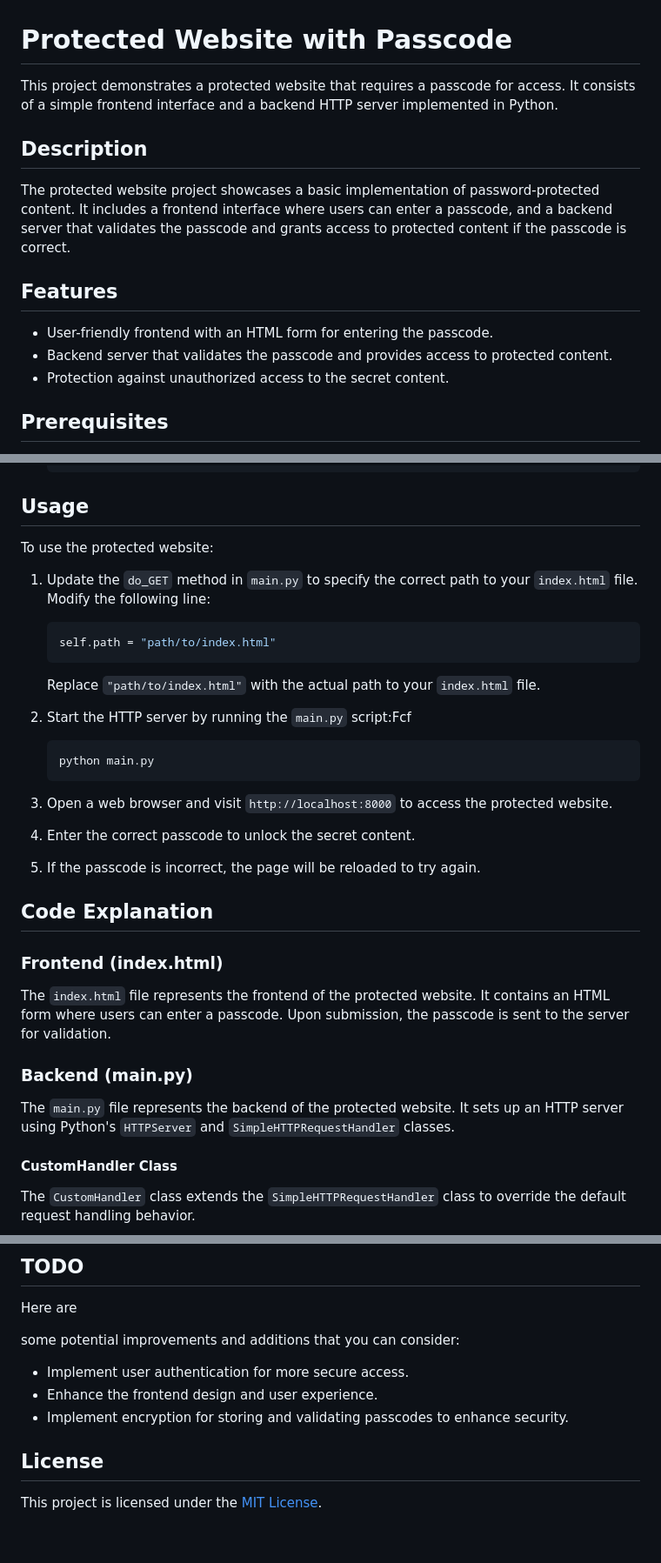
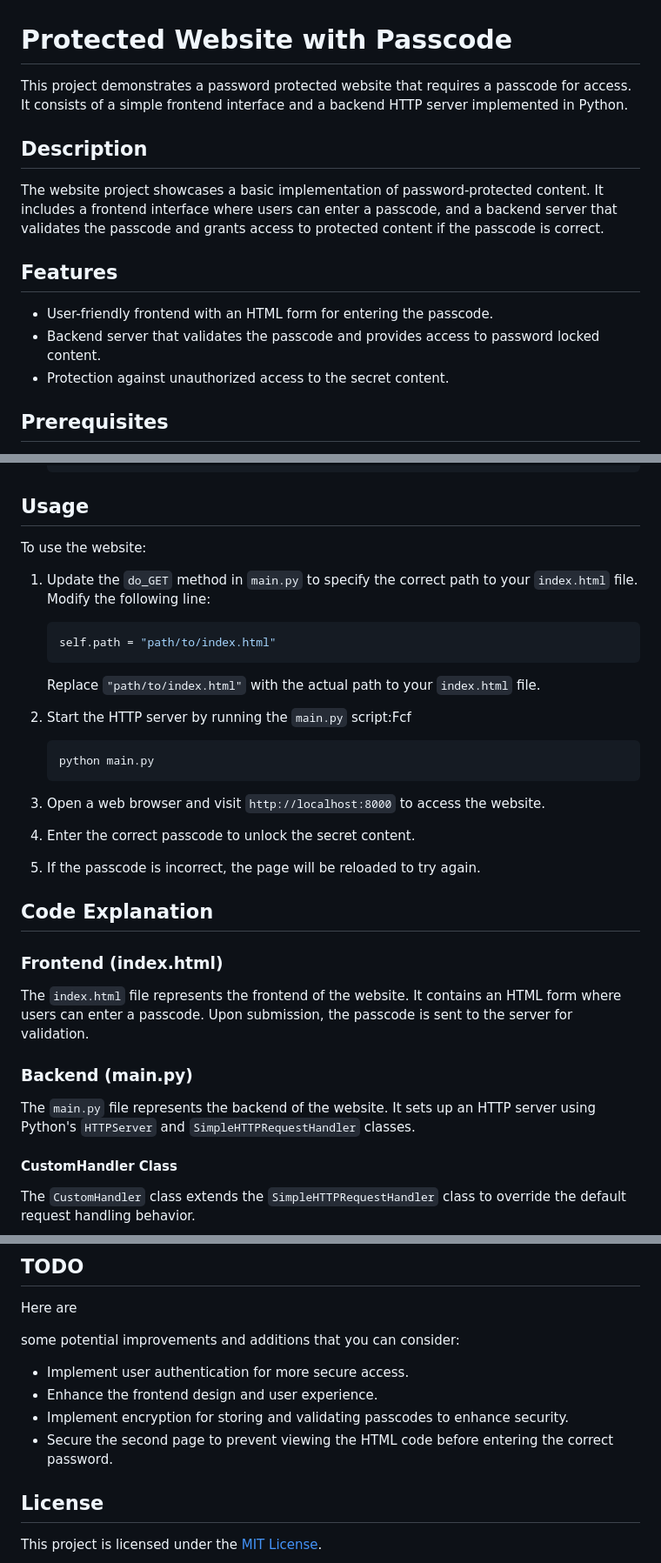
Before and after one commit to X-Alleroi/Password-Protected-Website, a Markdown page: README.md, 3 parts joined by grey strips. Shown: that part at 87% size. Drawn GitHub-style; blank space fills up the shorter version.

````diff
--- a/README.md
+++ b/README.md
@@ -2,16 +2,16 @@
 
 # Protected Website with Passcode
 
-This project demonstrates a protected website that requires a passcode for access. It consists of a simple frontend interface and a backend HTTP server implemented in Python.
+This project demonstrates a password protected website that requires a passcode for access. It consists of a simple frontend interface and a backend HTTP server implemented in Python.
 
 ## Description
 
-The protected website project showcases a basic implementation of password-protected content. It includes a frontend interface where users can enter a passcode, and a backend server that validates the passcode and grants access to protected content if the passcode is correct.
+The website project showcases a basic implementation of password-protected content. It includes a frontend interface where users can enter a passcode, and a backend server that validates the passcode and grants access to protected content if the passcode is correct.
 
 ## Features
 
 - User-friendly frontend with an HTML form for entering the passcode.
-- Backend server that validates the passcode and provides access to protected content.
+- Backend server that validates the passcode and provides access to password locked content.
 - Protection against unauthorized access to the secret content.
 
 ## Prerequisites
@@ -36,7 +36,7 @@ Follow the steps below to install and run the project:
 
 ## Usage
 
-To use the protected website:
+To use the website:
 
 1. Update the `do_GET` method in `main.py` to specify the correct path to your `index.html` file. Modify the following line:
    ```python
@@ -49,7 +49,7 @@ To use the protected website:
    python main.py
    ```
 
-3. Open a web browser and visit `http://localhost:8000` to access the protected website.
+3. Open a web browser and visit `http://localhost:8000` to access the website.
 
 4. Enter the correct passcode to unlock the secret content.
 
@@ -59,11 +59,11 @@ To use the protected website:
 
 ### Frontend (index.html)
 
-The `index.html` file represents the frontend of the protected website. It contains an HTML form where users can enter a passcode. Upon submission, the passcode is sent to the server for validation.
+The `index.html` file represents the frontend of the website. It contains an HTML form where users can enter a passcode. Upon submission, the passcode is sent to the server for validation.
 
 ### Backend (main.py)
 
-The `main.py` file represents the backend of the protected website. It sets up an HTTP server using Python's `HTTPServer` and `SimpleHTTPRequestHandler` classes.
+The `main.py` file represents the backend of the website. It sets up an HTTP server using Python's `HTTPServer` and `SimpleHTTPRequestHandler` classes.
 
 #### CustomHandler Class
 
@@ -98,6 +98,7 @@ Here are
 - Implement user authentication for more secure access.
 - Enhance the frontend design and user experience.
 - Implement encryption for storing and validating passcodes to enhance security.
+- Secure the second page to prevent viewing the HTML code before entering the correct password.
 
 
 ## License
````
